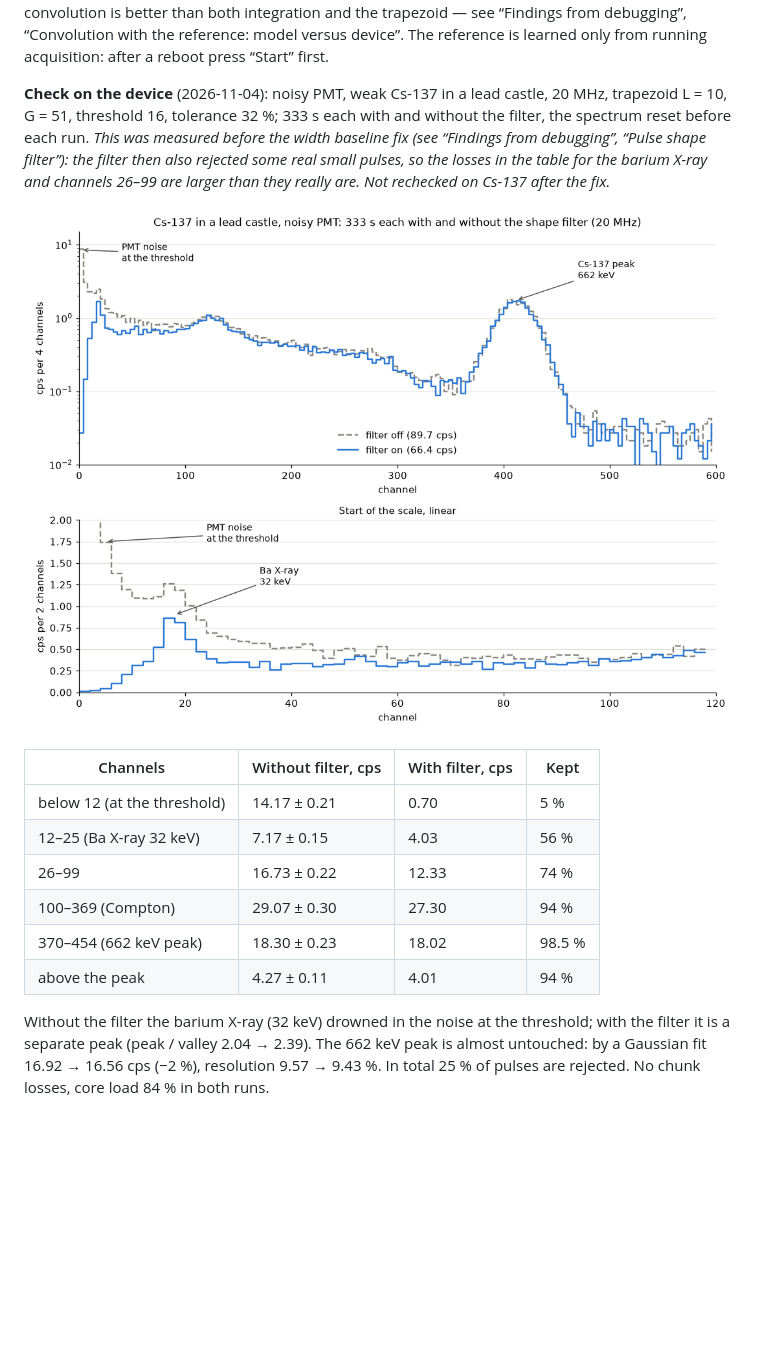
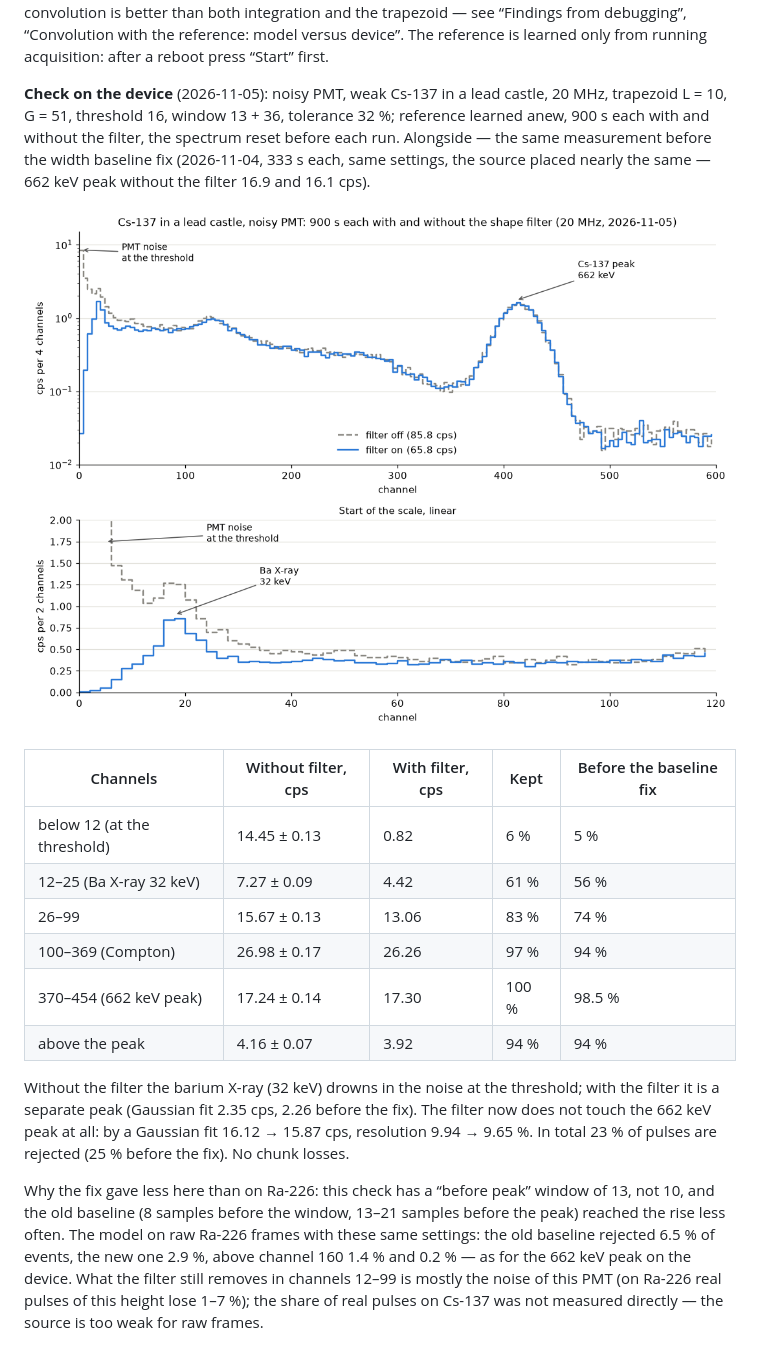
Before and after one commit to qsxft446/esp32-mca-eth, a Markdown page: README.en.md, the part around the change. Drawn GitHub-style; pictures changed too: docs/shape-filter-spectrum.en.png; blank space fills up the shorter version.

```diff
--- a/README.en.md
+++ b/README.en.md
@@ -495,30 +495,40 @@ both integration and the trapezoid — see “Findings from debugging”,
 “Convolution with the reference: model versus device”. The reference is
 learned only from running acquisition: after a reboot press “Start” first.
 
-**Check on the device** (2026-11-04): noisy PMT, weak Cs-137 in a lead
-castle, 20 MHz, trapezoid L = 10, G = 51, threshold 16, tolerance 32 %; 333 s
-each with and without the filter, the spectrum reset before each run. *This
-was measured before the width baseline fix (see “Findings from debugging”,
-“Pulse shape filter”): the filter then also rejected some real small
-pulses, so the losses in the table for the barium X-ray and channels 26–99
-are larger than they really are. Not rechecked on Cs-137 after the fix.*
+**Check on the device** (2026-11-05): noisy PMT, weak Cs-137 in a lead
+castle, 20 MHz, trapezoid L = 10, G = 51, threshold 16, window 13 + 36,
+tolerance 32 %; reference learned anew, 900 s each with and without the
+filter, the spectrum reset before each run. Alongside — the same measurement
+before the width baseline fix (2026-11-04, 333 s each, same settings, the
+source placed nearly the same — 662 keV peak without the filter 16.9 and
+16.1 cps).
 
 ![Cs-137 spectrum with and without the shape filter](docs/shape-filter-spectrum.en.png)
 
-| Channels | Without filter, cps | With filter, cps | Kept |
-|---|---|---|---|
-| below 12 (at the threshold) | 14.17 ± 0.21 | 0.70 | 5 % |
-| 12–25 (Ba X-ray 32 keV) | 7.17 ± 0.15 | 4.03 | 56 % |
-| 26–99 | 16.73 ± 0.22 | 12.33 | 74 % |
-| 100–369 (Compton) | 29.07 ± 0.30 | 27.30 | 94 % |
-| 370–454 (662 keV peak) | 18.30 ± 0.23 | 18.02 | 98.5 % |
-| above the peak | 4.27 ± 0.11 | 4.01 | 94 % |
+| Channels | Without filter, cps | With filter, cps | Kept | Before the baseline fix |
+|---|---|---|---|---|
+| below 12 (at the threshold) | 14.45 ± 0.13 | 0.82 | 6 % | 5 % |
+| 12–25 (Ba X-ray 32 keV) | 7.27 ± 0.09 | 4.42 | 61 % | 56 % |
+| 26–99 | 15.67 ± 0.13 | 13.06 | 83 % | 74 % |
+| 100–369 (Compton) | 26.98 ± 0.17 | 26.26 | 97 % | 94 % |
+| 370–454 (662 keV peak) | 17.24 ± 0.14 | 17.30 | 100 % | 98.5 % |
+| above the peak | 4.16 ± 0.07 | 3.92 | 94 % | 94 % |
 
-Without the filter the barium X-ray (32 keV) drowned in the noise at the
-threshold; with the filter it is a separate peak (peak / valley 2.04 → 2.39).
-The 662 keV peak is almost untouched: by a Gaussian fit 16.92 → 16.56 cps
-(−2 %), resolution 9.57 → 9.43 %. In total 25 % of pulses are rejected. No
-chunk losses, core load 84 % in both runs.
+Without the filter the barium X-ray (32 keV) drowns in the noise at the
+threshold; with the filter it is a separate peak (Gaussian fit 2.35 cps,
+2.26 before the fix). The filter now does not touch the 662 keV peak at all:
+by a Gaussian fit 16.12 → 15.87 cps, resolution 9.94 → 9.65 %. In total 23 %
+of pulses are rejected (25 % before the fix). No chunk losses.
+
+Why the fix gave less here than on Ra-226: this check has a “before peak”
+window of 13, not 10, and the old baseline (8 samples before the window,
+13–21 samples before the peak) reached the rise less often. The model on raw
+Ra-226 frames with these same settings: the old baseline rejected 6.5 % of
+events, the new one 2.9 %, above channel 160 1.4 % and 0.2 % — as for the
+662 keV peak on the device. What the filter still removes in channels 12–99
+is mostly the noise of this PMT (on Ra-226 real pulses of this height lose
+1–7 %); the share of real pulses on Cs-137 was not measured directly — the
+source is too weak for raw frames.
 
 ![Pulse shape: reference, accepted and rejected](docs/shape-filter-pulses.en.png)
 
```
Also changed, not shown: README.md (+27 -20 lines), docs/shape-filter-spectrum.png.
